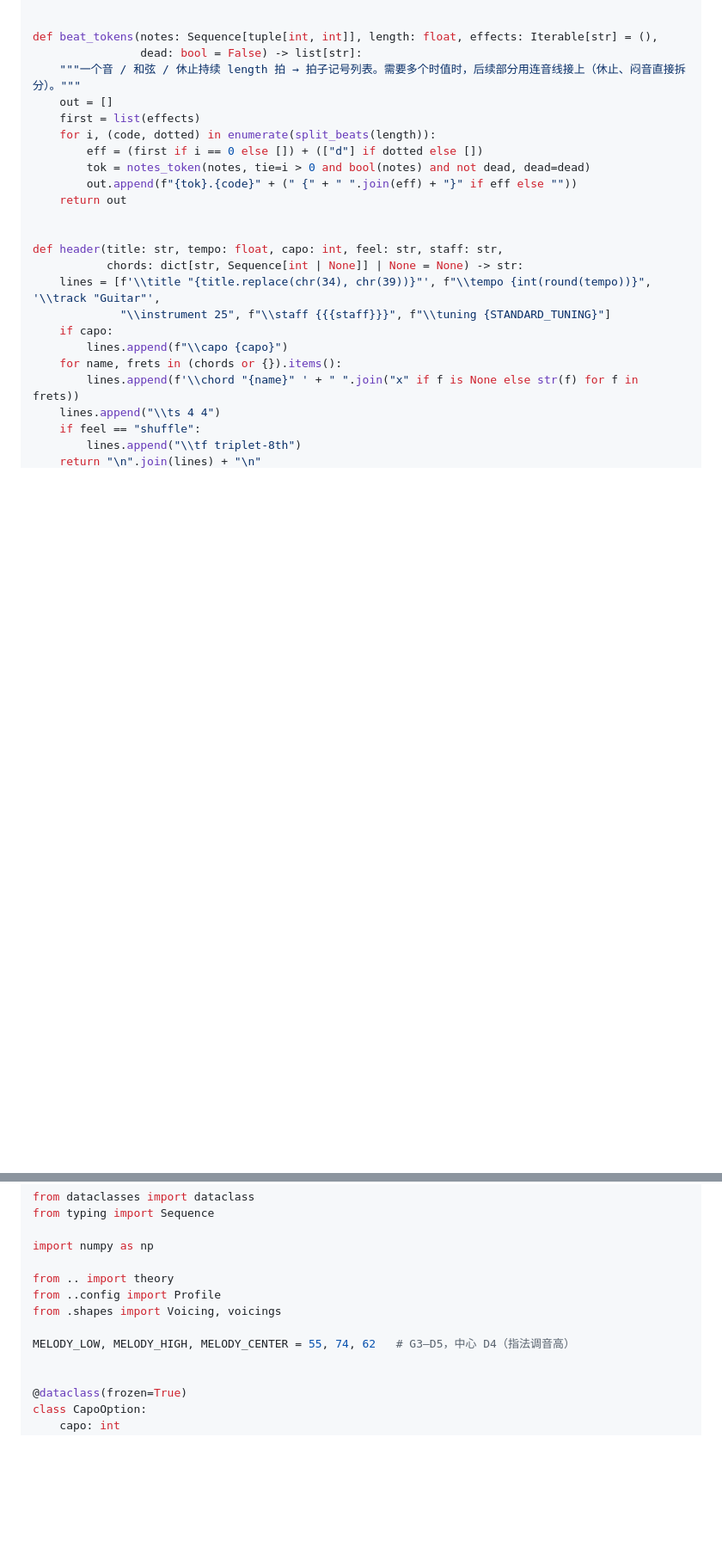
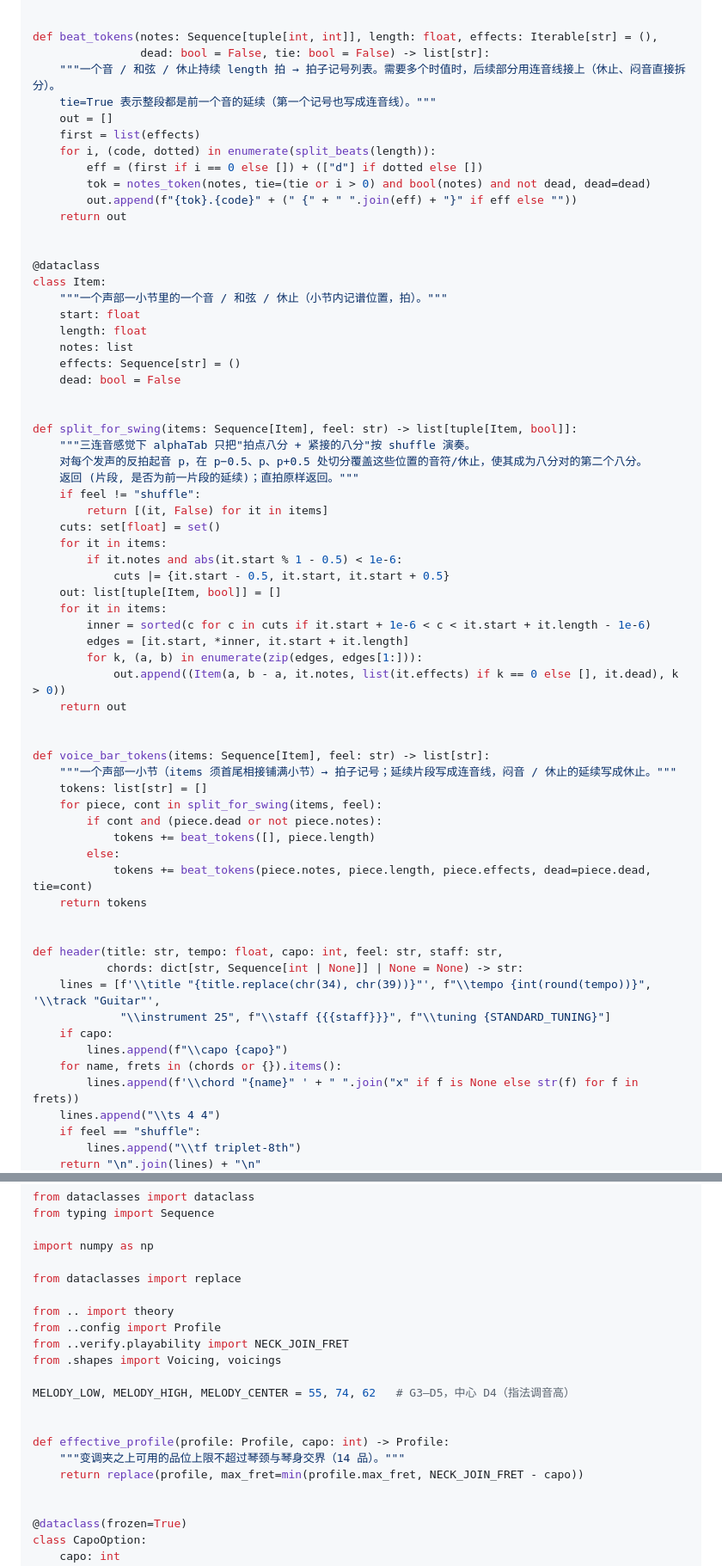
Before and after one commit to baba-bug/guitarize, a Markdown page: docs/plans/2026-10-09-guitarize-phase3-arrange.md, 2 parts joined by grey strips. Shown at 86% size. Rendered like a GitHub page; blank space fills up the shorter version.

Commit message:
docs: amend phase 2/3 plans per phase 1 final review (shuffle eighth pairs, neck-joint fret limit, short bars)
Co-Authored-By: Claude Opus 5.5 (1M context) <noreply@anthropic.com>

```diff
--- a/docs/plans/2026-10-09-guitarize-phase3-arrange.md
+++ b/docs/plans/2026-10-09-guitarize-phase3-arrange.md
@@ -137,15 +158,56 @@ def notes_token(notes: Sequence[tuple[int, int]], tie: bool = False, dead: bool
 
 
 def beat_tokens(notes: Sequence[tuple[int, int]], length: float, effects: Iterable[str] = (),
-                dead: bool = False) -> list[str]:
-    """一个音 / 和弦 / 休止持续 length 拍 → 拍子记号列表。需要多个时值时，后续部分用连音线接上（休止、闷音直接拆分）。"""
+                dead: bool = False, tie: bool = False) -> list[str]:
+    """一个音 / 和弦 / 休止持续 length 拍 → 拍子记号列表。需要多个时值时，后续部分用连音线接上（休止、闷音直接拆分）。
+    tie=True 表示整段都是前一个音的延续（第一个记号也写成连音线）。"""
     out = []
     first = list(effects)
     for i, (code, dotted) in enumerate(split_beats(length)):
         eff = (first if i == 0 else []) + (["d"] if dotted else [])
-        tok = notes_token(notes, tie=i > 0 and bool(notes) and not dead, dead=dead)
+        tok = notes_token(notes, tie=(tie or i > 0) and bool(notes) and not dead, dead=dead)
         out.append(f"{tok}.{code}" + (" {" + " ".join(eff) + "}" if eff else ""))
     return out
+
+
+@dataclass
+class Item:
+    """一个声部一小节里的一个音 / 和弦 / 休止（小节内记谱位置，拍）。"""
+    start: float
+    length: float
+    notes: list
+    effects: Sequence[str] = ()
+    dead: bool = False
+
+
+def split_for_swing(items: Sequence[Item], feel: str) -> list[tuple[Item, bool]]:
+    """三连音感觉下 alphaTab 只把"拍点八分 + 紧接的八分"按 shuffle 演奏。
+    对每个发声的反拍起音 p，在 p−0.5、p、p+0.5 处切分覆盖这些位置的音符/休止，使其成为八分对的第二个八分。
+    返回 (片段, 是否为前一片段的延续)；直拍原样返回。"""
+    if feel != "shuffle":
+        return [(it, False) for it in items]
+    cuts: set[float] = set()
+    for it in items:
+        if it.notes and abs(it.start % 1 - 0.5) < 1e-6:
+            cuts |= {it.start - 0.5, it.start, it.start + 0.5}
+    out: list[tuple[Item, bool]] = []
+    for it in items:
+        inner = sorted(c for c in cuts if it.start + 1e-6 < c < it.start + it.length - 1e-6)
+        edges = [it.start, *inner, it.start + it.length]
+        for k, (a, b) in enumerate(zip(edges, edges[1:])):
+            out.append((Item(a, b - a, it.notes, list(it.effects) if k == 0 else [], it.dead), k > 0))
+    return out
+
+
+def voice_bar_tokens(items: Sequence[Item], feel: str) -> list[str]:
+    """一个声部一小节（items 须首尾相接铺满小节）→ 拍子记号；延续片段写成连音线，闷音 / 休止的延续写成休止。"""
+    tokens: list[str] = []
+    for piece, cont in split_for_swing(items, feel):
+        if cont and (piece.dead or not piece.notes):
+            tokens += beat_tokens([], piece.length)
+        else:
+            tokens += beat_tokens(piece.notes, piece.length, piece.effects, dead=piece.dead, tie=cont)
+    return tokens
 
 
 def header(title: str, tempo: float, capo: int, feel: str, staff: str,
@@ -385,11 +447,19 @@ from typing import Sequence
 
 import numpy as np
 
+from dataclasses import replace
+
 from .. import theory
 from ..config import Profile
+from ..verify.playability import NECK_JOIN_FRET
 from .shapes import Voicing, voicings
 
 MELODY_LOW, MELODY_HIGH, MELODY_CENTER = 55, 74, 62   # G3–D5，中心 D4（指法调音高）
+
+
+def effective_profile(profile: Profile, capo: int) -> Profile:
+    """变调夹之上可用的品位上限不超过琴颈与琴身交界（14 品）。"""
+    return replace(profile, max_fret=min(profile.max_fret, NECK_JOIN_FRET - capo))
 
 
 @dataclass(frozen=True)
```
Also changed, not shown: other parts of docs/plans/2026-10-09-guitarize-phase3-arrange.md (+50 -24 lines), docs/plans/2026-10-09-guitarize-phase2-analyze.md (+11 -1 lines).
